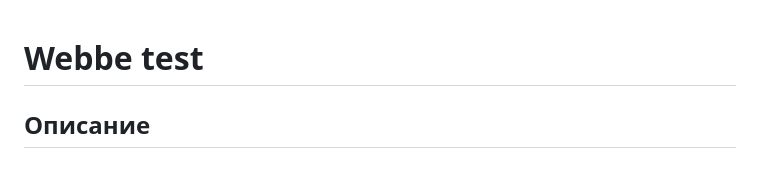
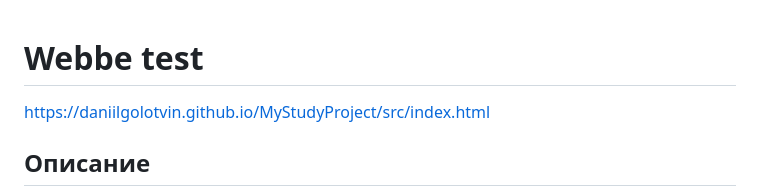
Before and after one commit to daniilgolotvin/MyStudyProject, a Markdown page: README.md, the part around the change. Rendered like a GitHub page; blank space fills up the shorter version.

```diff
--- a/README.md
+++ b/README.md
@@ -1,6 +1,7 @@
 
 
 # Webbe test
+https://daniilgolotvin.github.io/MyStudyProject/src/index.html
 
 ## Описание
 
```
